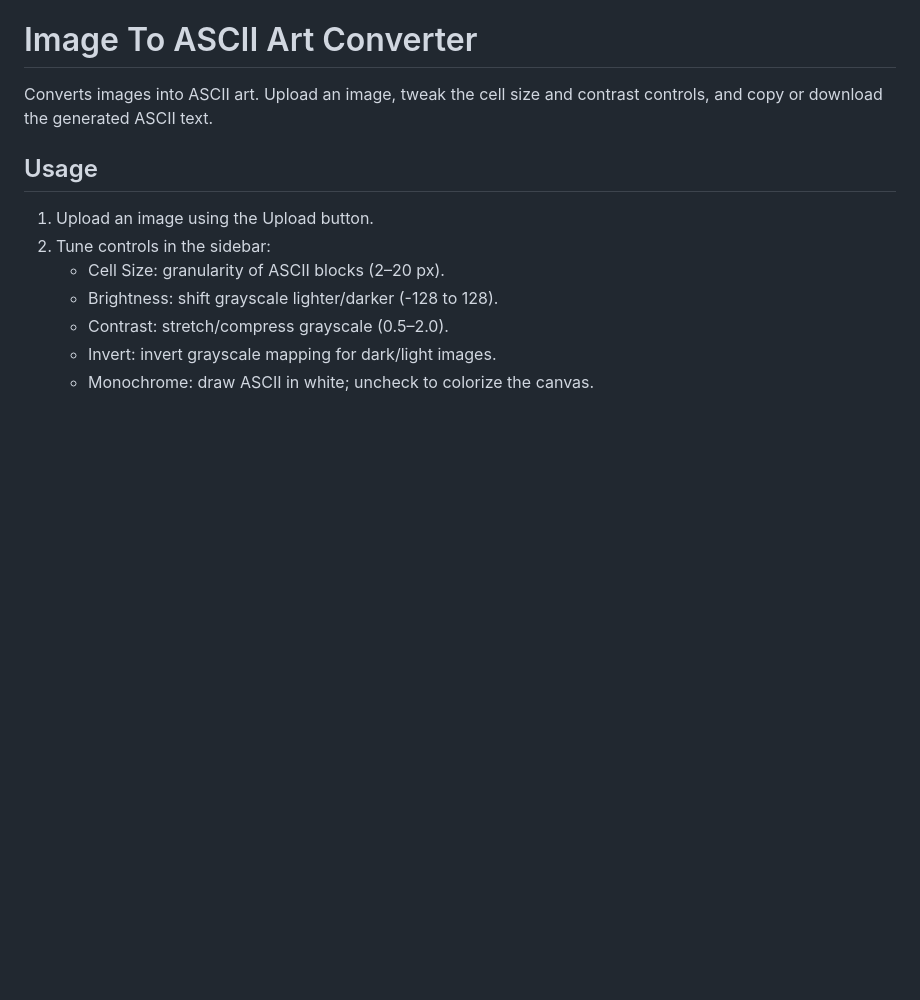
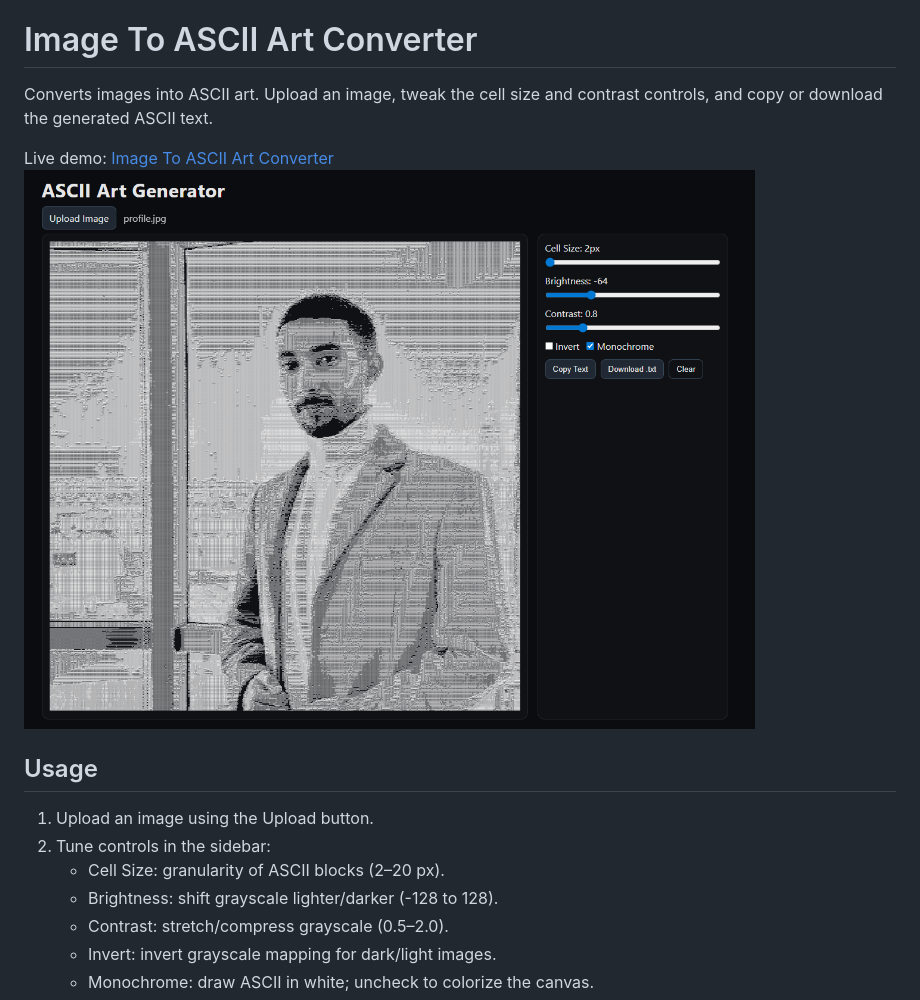
Before and after one commit to taher-el-mehdi/image-to-ascii, a Markdown page: README.md, the part around the change. GitHub-like rendering; pictures changed too: ascii.png (added); blank space fills up the shorter version.

```diff
--- a/README.md
+++ b/README.md
@@ -1,6 +1,9 @@
 # Image To ASCII Art Converter
 
 Converts images into ASCII art. Upload an image, tweak the cell size and contrast controls, and copy or download the generated ASCII text.
+
+Live demo: [Image To ASCII Art Converter](https://taher-el-mehdi.github.io/image-to-ascii/)
+![ascii](./ascii.png)
 
 ## Usage
 1. Upload an image using the Upload button.
```
